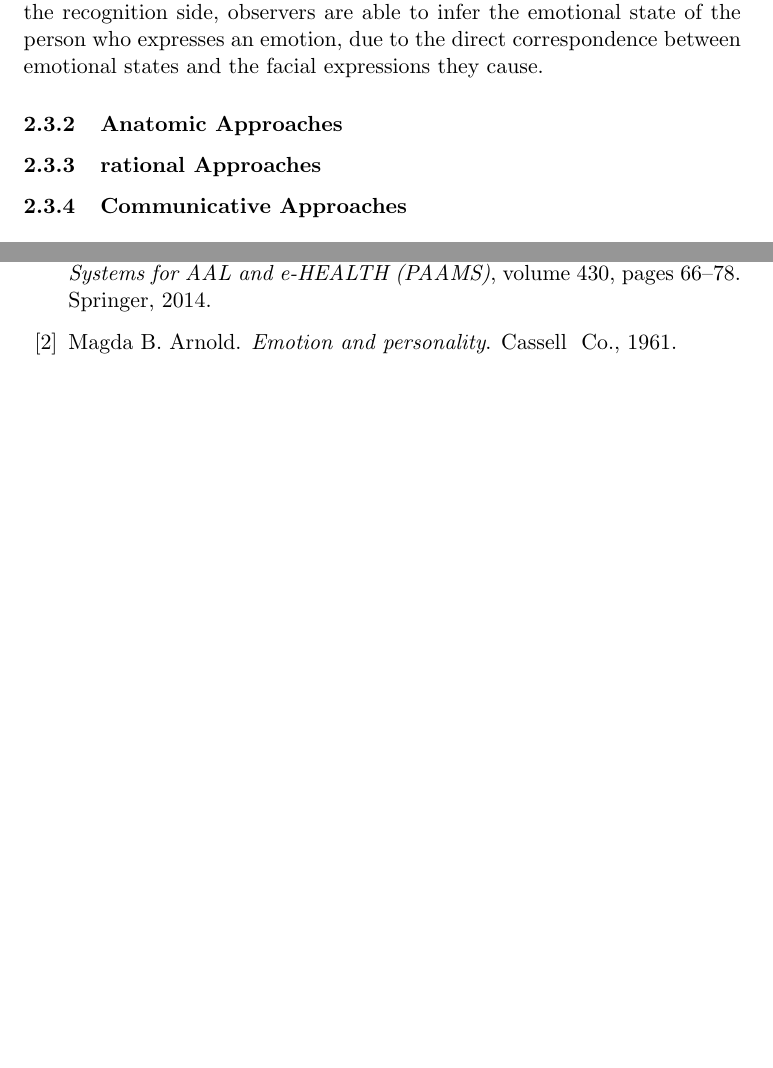
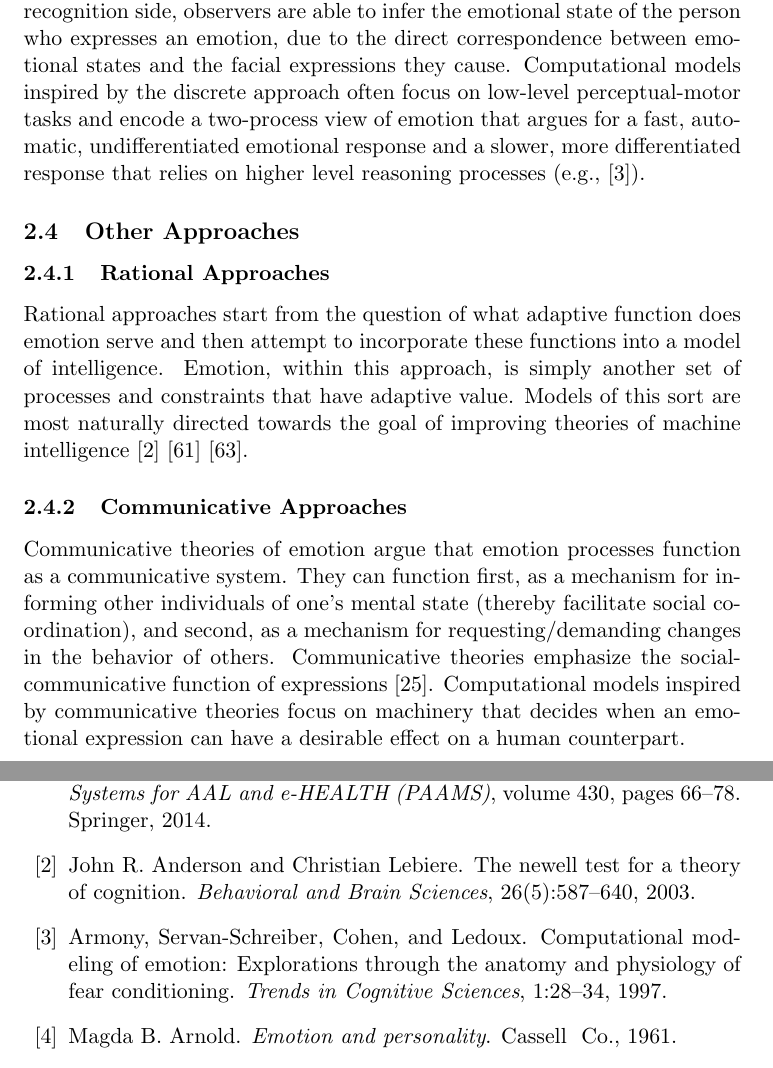
Before and after one commit to mshayganfar/CompExam2, a LaTeX problem sheet (exam-shayganfar-2.tex, which reads mshayganfar.bib): two parts of pages 8 and 20 of 25 before the commit and two parts of pages 9 and 21 of 26 after it, joined at a grey line, cut so that both start at the same text, the shorter picture padded with empty space. Compiled offline with pdfLaTeX.

Commit message:
Finished first draft of the emotion theories.

```diff
--- a/exam-shayganfar-2.tex
+++ b/exam-shayganfar-2.tex
@@ -290,5 +295,9 @@ side, a particular emotional state is said to elicit a facial expression
 comprised of a fixed set of facial muscles. On the recognition side, observers
 are able to infer the emotional state of the person who expresses an emotion,
 due to the direct correspondence between emotional states and the facial
-expressions they cause.
+expressions they cause. Computational models inspired by the discrete approach
+often focus on low-level perceptual-motor tasks and encode a two-process view of
+emotion that argues for a fast, automatic, undifferentiated emotional response
+and a slower, more differentiated response that relies on higher level
+reasoning processes (e.g., \cite{armony:computational-modeling-emotion}).
 
@@ -299,11 +304,26 @@ expressions they cause.
-  \label{fig:basic-emotions}
-\end{figure}
+\subsection{Other Approaches}
 
-\subsubsection{Anatomic Approaches}
+\subsubsection{Rational Approaches}
 
-\subsubsection{rational Approaches}
+Rational approaches start from the question of what adaptive function does
+emotion serve and then attempt to incorporate these functions into a model of
+intelligence. Emotion, within this approach, is simply another set of processes
+and constraints that have adaptive value. Models of this sort are most naturally
+directed towards the goal of improving theories of machine intelligence
+\cite{anderson:newell-cognition} \cite{scheutz:affect-agent}
+\cite{simon:motivation-emotion-cognition}.
 
 \subsubsection{Communicative Approaches}
+
+Communicative theories of emotion argue that emotion processes function as a
+communicative system. They can function first, as a mechanism for informing
+other individuals of one’s mental state (thereby facilitate social
+coordination), and second, as a mechanism for requesting/demanding changes in
+the behavior of others. Communicative theories emphasize the
+social-communicative function of expressions \cite{gratch:emotion-intention}.
+Computational models inspired by communicative theories focus on machinery that
+decides when an emotional expression can have a desirable effect on a human
+counterpart.
 
 \section{Relation to Psychology and Sociology}
 
--- a/mshayganfar.bib
+++ b/mshayganfar.bib
@@ -335,6 +335,16 @@
     YEAR = {1985}
 }
 
+@ARTICLE{anderson:newell-cognition,
+    AUTHOR = {John R. Anderson and Christian Lebiere},
+    TITLE = {The Newell Test for a theory of cognition},
+    JOURNAL = {Behavioral and Brain Sciences},
+    VOLUME = {26},
+    NUMBER = {5},
+    PAGES = {587--640},
+    YEAR = {2003}
+}
+
 @ARTICLE{power:mutual-intention,
 	AUTHOR = {Richard Power},
 	TITLE = {Mutual Intention},
@@ -512,3 +526,8 @@
+    TITLE = {Computational modeling of emotion: Explorations through the anatomy and physiology of fear conditioning},
+    JOURNAL = {Trends in Cognitive Sciences},
+    VOLUME = {1},
+    PAGES = {28--34},
+    YEAR = {1997}
 }
 
 @ARTICLE{sloman:beyond-shallow,
```
Also changed, not shown: exam-shayganfar-2.pdf, tmp/exam-shayganfar-2.bbl, exam-shayganfar-2.tex (13 more changed lines), mshayganfar.bib (17 more changed lines), 4 other files.
